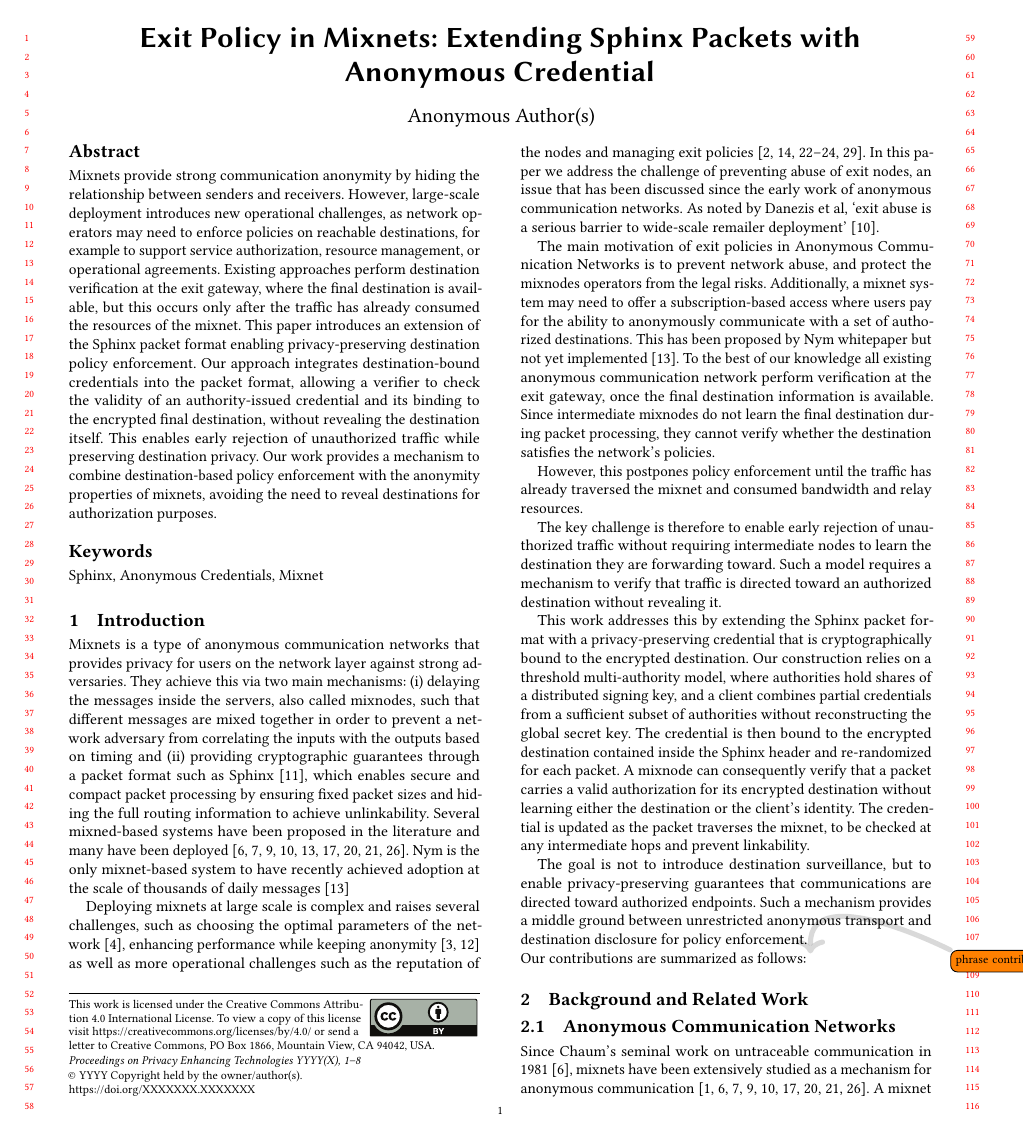
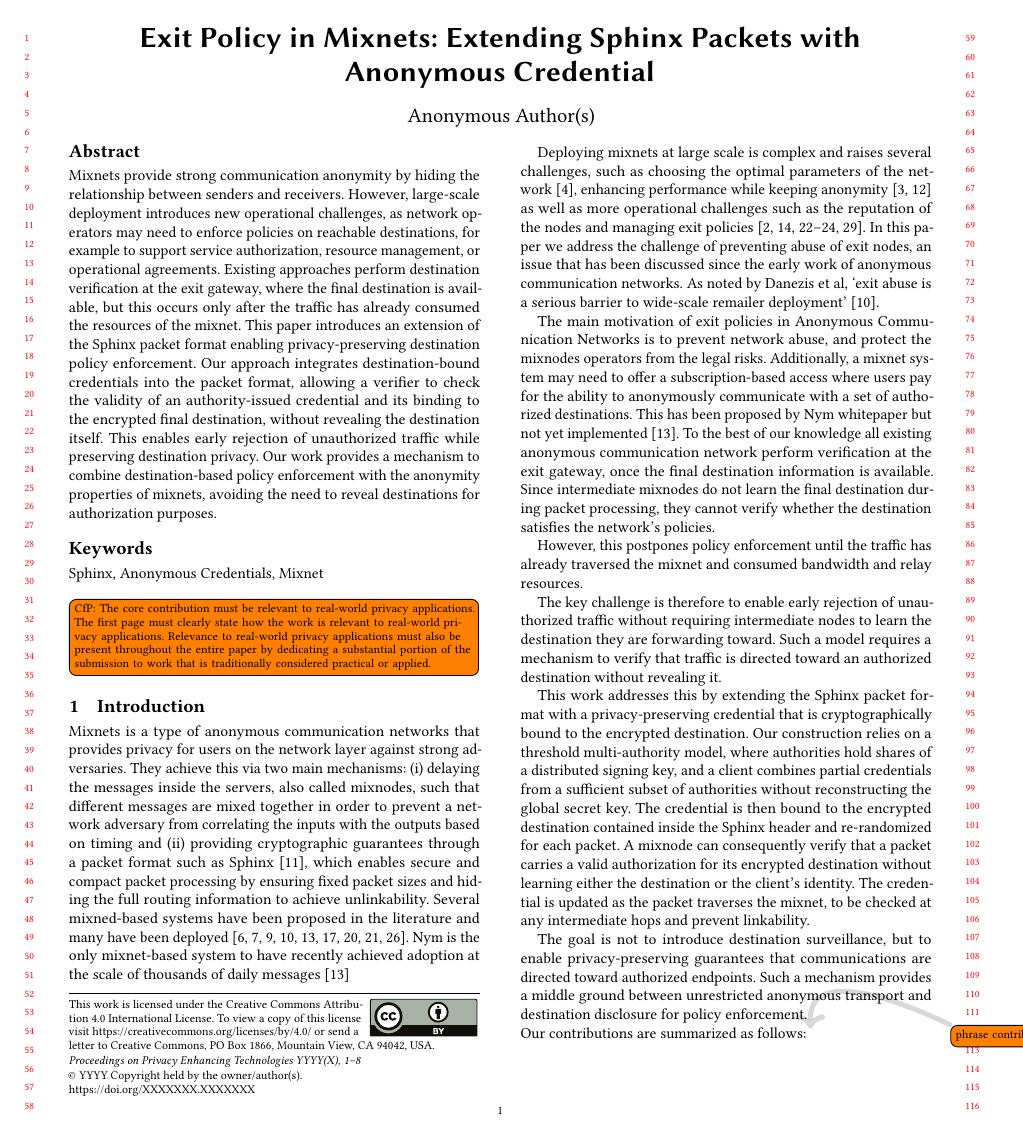
Before and after one commit to AurelienCha/Mixnet-Credential, a LaTeX paper (report/main.tex): page 1 of 8. Compiled offline with pdfLaTeX.

Commit message:
info from CfP

```diff
--- a/report/main.tex
+++ b/report/main.tex
@@ -160,6 +160,10 @@
 \newcommand{\artifact}[0]{\url{https://github.com/}}
 
 \nocite{sphinx}
+
+\todo[inline]{CfP: The core contribution must be relevant to real-world privacy applications. The first page must clearly state how the work is relevant to real-world privacy applications. Relevance to real-world privacy applications must also be present throughout the entire paper by dedicating a substantial portion of the submission to work that is traditionally considered practical or applied.
+}
+
 \input{Texts/1.Introduction}
 \input{Texts/2.Background}
 \input{Texts/3.System_Model}
```
Also changed, not shown: report/main.tex (2 more changed lines).
